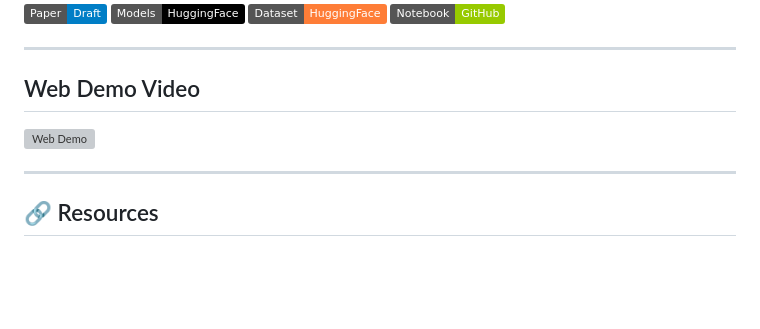
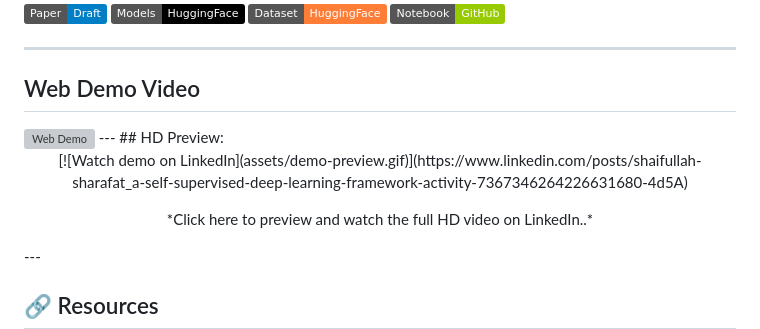
Before and after one commit to SAIFULLAH-SHARAFAT/A-Self-Supervised-Deep-Learning-Framework-for-Malabar-Spinach-Leaf-Disease-Classification, a Markdown page: README.md, the part around the change. GitHub-like rendering; badges without logos; blank space fills up the shorter version; grey boxes are pictures that could not be loaded.

```diff
--- a/README.md
+++ b/README.md
@@ -10,9 +10,15 @@
 ---
 
 ## Web Demo Video
-
 <img src="WEB+Deployment.gif" width="1200" alt="Web Demo">
-
+---
+## HD Preview:
+<p align="center">
+  [![Watch demo on LinkedIn](assets/demo-preview.gif)](https://www.linkedin.com/posts/shaifullah-sharafat_a-self-supervised-deep-learning-framework-activity-7367346264226631680-4d5A)
+</p>
+<p align="center">
+  *Click here to preview and watch the full HD video on LinkedIn..*
+</p>
 ---
 
 ## 🔗 Resources
```
